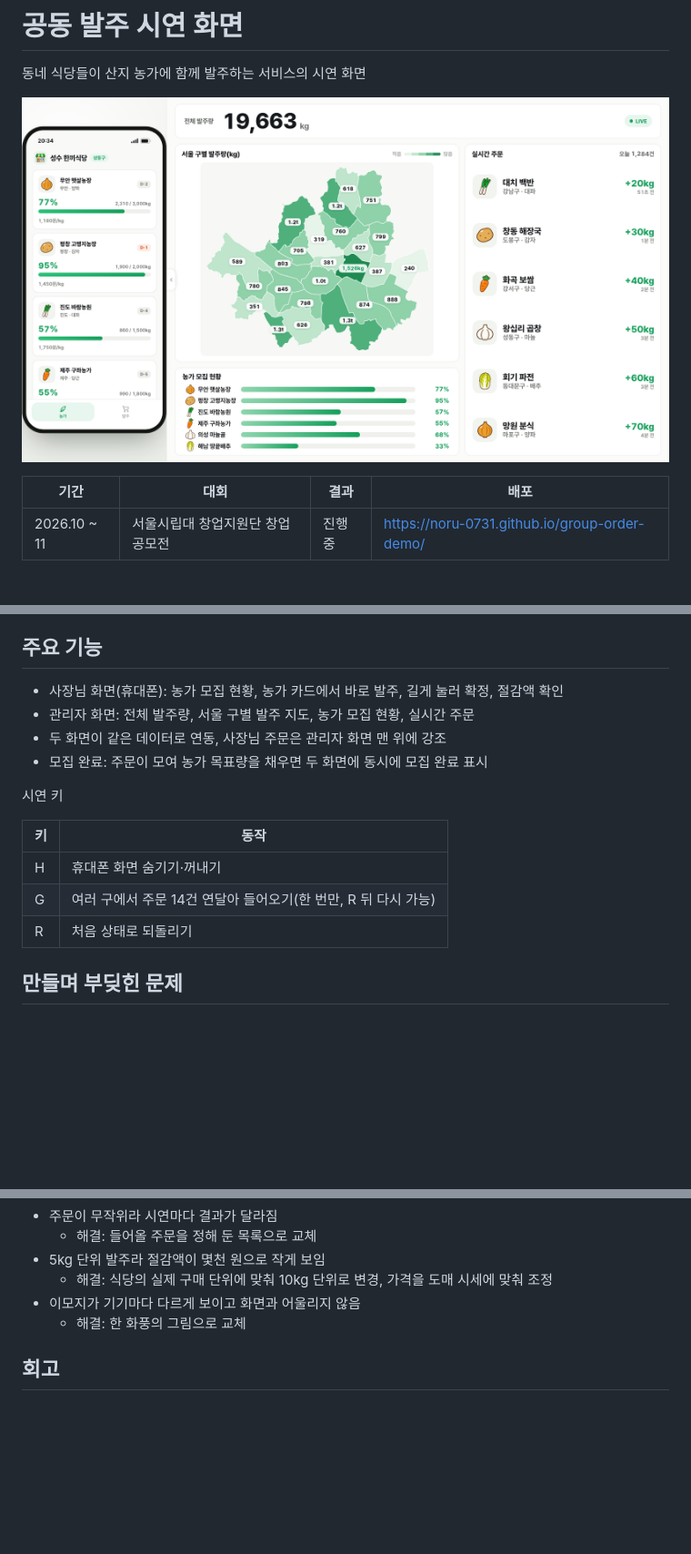
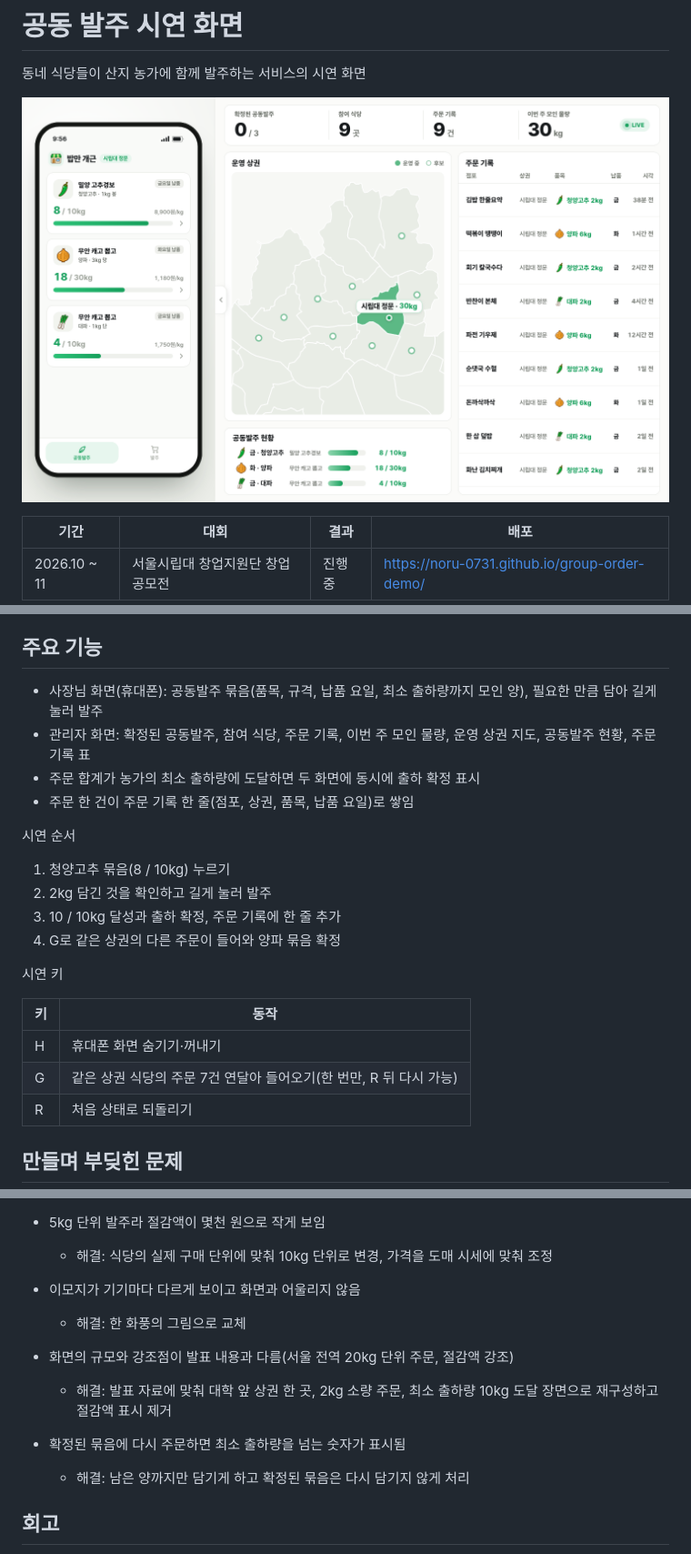
Before and after one commit to noru-0731/group-order-demo, a Markdown page: README.md, 3 parts joined by grey strips. Shown at 91% size. Rendered like a GitHub page; pictures changed too: docs/demo.png; blank space fills up the shorter version.

```diff
--- a/README.md
+++ b/README.md
@@ -23,17 +23,24 @@
 
 ## 주요 기능
 
-- 사장님 화면(휴대폰): 농가 모집 현황, 농가 카드에서 바로 발주, 길게 눌러 확정, 절감액 확인
-- 관리자 화면: 전체 발주량, 서울 구별 발주 지도, 농가 모집 현황, 실시간 주문
-- 두 화면이 같은 데이터로 연동, 사장님 주문은 관리자 화면 맨 위에 강조
-- 모집 완료: 주문이 모여 농가 목표량을 채우면 두 화면에 동시에 모집 완료 표시
+- 사장님 화면(휴대폰): 공동발주 묶음(품목, 규격, 납품 요일, 최소 출하량까지 모인 양), 필요한 만큼 담아 길게 눌러 발주
+- 관리자 화면: 확정된 공동발주, 참여 식당, 주문 기록, 이번 주 모인 물량, 운영 상권 지도, 공동발주 현황, 주문 기록 표
+- 주문 합계가 농가의 최소 출하량에 도달하면 두 화면에 동시에 출하 확정 표시
+- 주문 한 건이 주문 기록 한 줄(점포, 상권, 품목, 납품 요일)로 쌓임
+
+시연 순서
+
+1. 청양고추 묶음(8 / 10kg) 누르기
+2. 2kg 담긴 것을 확인하고 길게 눌러 발주
+3. 10 / 10kg 달성과 출하 확정, 주문 기록에 한 줄 추가
+4. G로 같은 상권의 다른 주문이 들어와 양파 묶음 확정
 
 시연 키
 
 | 키 | 동작 |
 |---|---|
 | H | 휴대폰 화면 숨기기·꺼내기 |
-| G | 여러 구에서 주문 14건 연달아 들어오기(한 번만, R 뒤 다시 가능) |
+| G | 같은 상권 식당의 주문 7건 연달아 들어오기(한 번만, R 뒤 다시 가능) |
 | R | 처음 상태로 되돌리기 |
 
 ## 만들며 부딪힌 문제
@@ -59,6 +66,11 @@
 - 이모지가 기기마다 다르게 보이고 화면과 어울리지 않음
   - 해결: 한 화풍의 그림으로 교체
 
+- 화면의 규모와 강조점이 발표 내용과 다름(서울 전역 20kg 단위 주문, 절감액 강조)
+  - 해결: 발표 자료에 맞춰 대학 앞 상권 한 곳, 2kg 소량 주문, 최소 출하량 10kg 도달 장면으로 재구성하고 절감액 표시 제거
+- 확정된 묶음에 다시 주문하면 최소 출하량을 넘는 숫자가 표시됨
+  - 해결: 남은 양까지만 담기게 하고 확정된 묶음은 다시 담기지 않게 처리
+
 ## 회고
 
 - 첫 레이아웃부터 만족: 평소 모아 둔 오픈소스 UI와 화면 레퍼런스에서 출발해 처음 뽑은 구성이 그대로 채택할 수준
```
Also changed, not shown: img/chili.png (added), img/mushroom.png (added), 1 other file.
